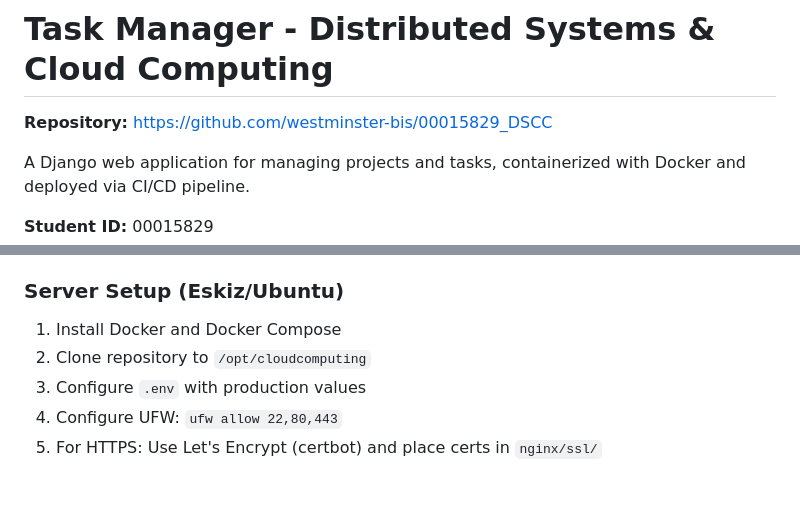
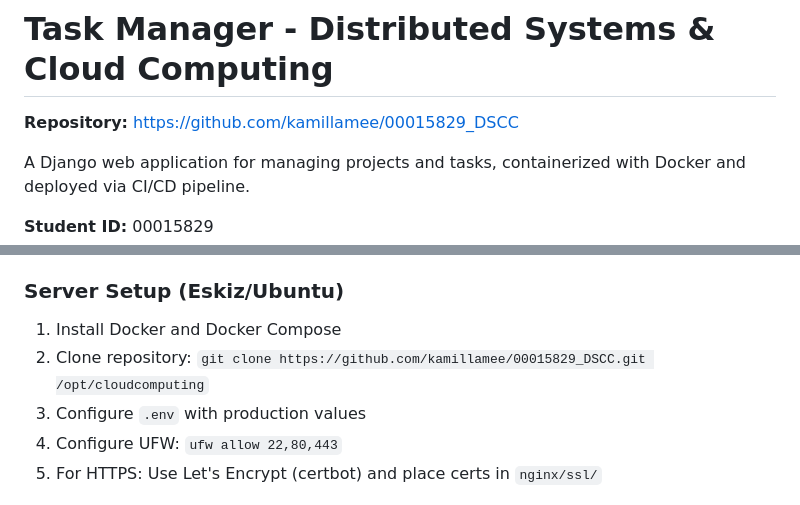
Before and after one commit to kamillamee/00015829_DSCC, a Markdown page: README.md, 2 parts joined by grey strips. Drawn GitHub-style.

Commit message:
Update repository URL to kamillamee

```diff
--- a/README.md
+++ b/README.md
@@ -1,6 +1,6 @@
 # Task Manager - Distributed Systems & Cloud Computing
 
-**Repository:** [https://github.com/westminster-bis/00015829_DSCC](https://github.com/westminster-bis/00015829_DSCC)
+**Repository:** [https://github.com/kamillamee/00015829_DSCC](https://github.com/kamillamee/00015829_DSCC)
 
 A Django web application for managing projects and tasks, containerized with Docker and deployed via CI/CD pipeline.
 
@@ -67,7 +67,7 @@ pytest tasks/ -v
 ### Server Setup (Eskiz/Ubuntu)
 
 1. Install Docker and Docker Compose
-2. Clone repository to `/opt/cloudcomputing`
+2. Clone repository: `git clone https://github.com/kamillamee/00015829_DSCC.git /opt/cloudcomputing`
 3. Configure `.env` with production values
 4. Configure UFW: `ufw allow 22,80,443`
 5. For HTTPS: Use Let's Encrypt (certbot) and place certs in `nginx/ssl/`
```
